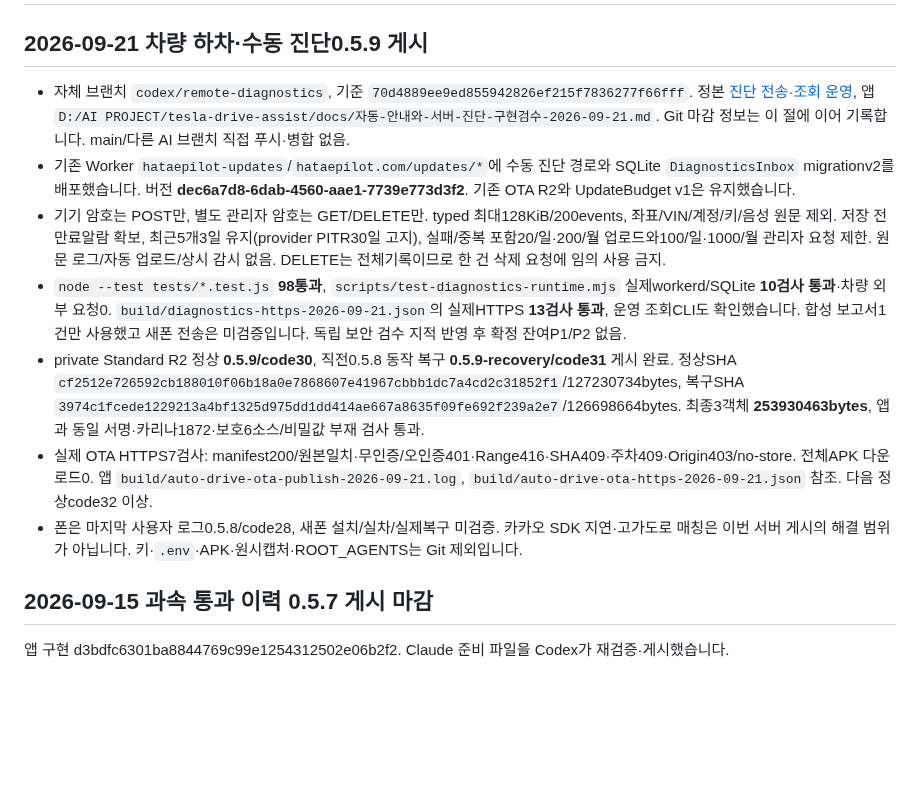
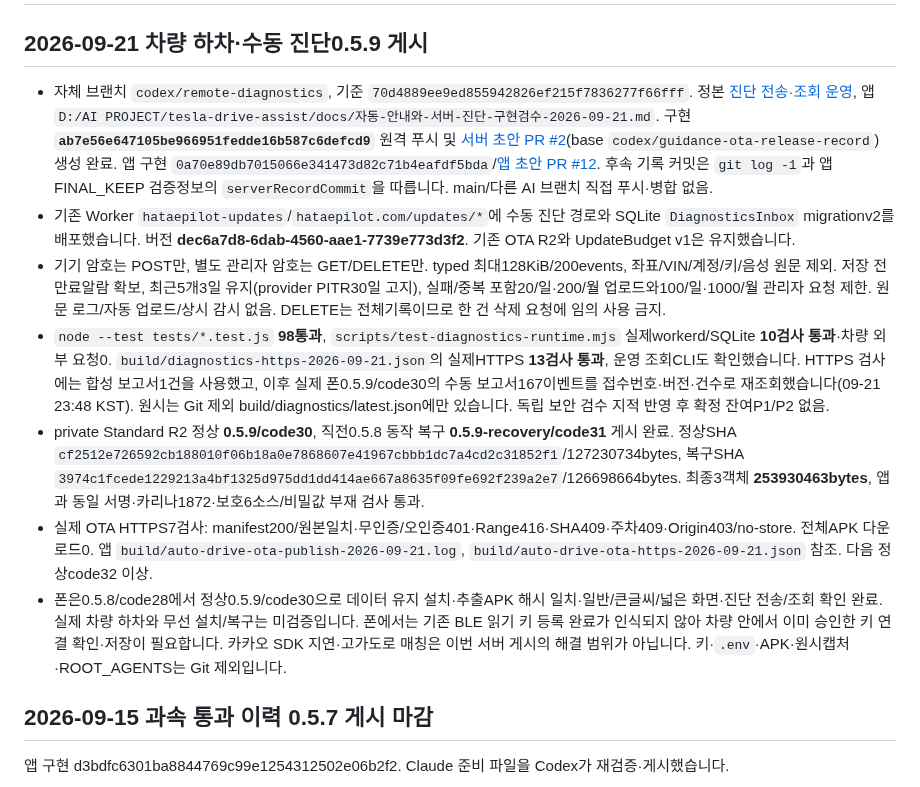
Before and after one commit to mr09101/hataepilot-wellknown, a Markdown page: HANDOFF.md, the part around the change. GitHub-like rendering; blank space fills up the shorter version.

Commit message:
docs: record phone diagnostic upload verification

```diff
--- a/HANDOFF.md
+++ b/HANDOFF.md
@@ -2,13 +2,13 @@
 
 ## 2026-09-21 차량 하차·수동 진단0.5.9 게시
 
-- 자체 브랜치 `codex/remote-diagnostics`, 기준 `70d4889ee9ed855942826ef215f7836277f66fff`. 정본 [진단 전송·조회 운영](updates/진단-전송과-조회-운영안내.md), 앱 `D:/AI PROJECT/tesla-drive-assist/docs/자동-안내와-서버-진단-구현검수-2026-09-21.md`. Git 마감 정보는 이 절에 이어 기록합니다. main/다른 AI 브랜치 직접 푸시·병합 없음.
+- 자체 브랜치 `codex/remote-diagnostics`, 기준 `70d4889ee9ed855942826ef215f7836277f66fff`. 정본 [진단 전송·조회 운영](updates/진단-전송과-조회-운영안내.md), 앱 `D:/AI PROJECT/tesla-drive-assist/docs/자동-안내와-서버-진단-구현검수-2026-09-21.md`. 구현 **`ab7e56e647105be966951fedde16b587c6defcd9`** 원격 푸시 및 [서버 초안 PR #2](https://github.com/mr09101/hataepilot-wellknown/pull/2)(base `codex/guidance-ota-release-record`) 생성 완료. 앱 구현 `0a70e89db7015066e341473d82c71b4eafdf5bda`/[앱 초안 PR #12](https://github.com/mr09101/tesla-drive-assist/pull/12). 후속 기록 커밋은 `git log -1`과 앱 FINAL_KEEP 검증정보의 `serverRecordCommit`을 따릅니다. main/다른 AI 브랜치 직접 푸시·병합 없음.
 - 기존 Worker `hataepilot-updates`/`hataepilot.com/updates/*`에 수동 진단 경로와 SQLite `DiagnosticsInbox` migrationv2를 배포했습니다. 버전 **dec6a7d8-6dab-4560-aae1-7739e773d3f2**. 기존 OTA R2와 UpdateBudget v1은 유지했습니다.
 - 기기 암호는 POST만, 별도 관리자 암호는 GET/DELETE만. typed 최대128KiB/200events, 좌표/VIN/계정/키/음성 원문 제외. 저장 전 만료알람 확보, 최근5개3일 유지(provider PITR30일 고지), 실패/중복 포함20/일·200/월 업로드와100/일·1000/월 관리자 요청 제한. 원문 로그/자동 업로드/상시 감시 없음. DELETE는 전체기록이므로 한 건 삭제 요청에 임의 사용 금지.
-- `node --test tests/*.test.js` **98통과**, `scripts/test-diagnostics-runtime.mjs` 실제workerd/SQLite **10검사 통과**·차량 외부 요청0. `build/diagnostics-https-2026-09-21.json`의 실제HTTPS **13검사 통과**, 운영 조회CLI도 확인했습니다. 합성 보고서1건만 사용했고 새폰 전송은 미검증입니다. 독립 보안 검수 지적 반영 후 확정 잔여P1/P2 없음.
+- `node --test tests/*.test.js` **98통과**, `scripts/test-diagnostics-runtime.mjs` 실제workerd/SQLite **10검사 통과**·차량 외부 요청0. `build/diagnostics-https-2026-09-21.json`의 실제HTTPS **13검사 통과**, 운영 조회CLI도 확인했습니다. HTTPS 검사에는 합성 보고서1건을 사용했고, 이후 실제 폰0.5.9/code30의 수동 보고서167이벤트를 접수번호·버전·건수로 재조회했습니다(09-21 23:48 KST). 원시는 Git 제외 build/diagnostics/latest.json에만 있습니다. 독립 보안 검수 지적 반영 후 확정 잔여P1/P2 없음.
 - private Standard R2 정상 **0.5.9/code30**, 직전0.5.8 동작 복구 **0.5.9-recovery/code31** 게시 완료. 정상SHA `cf2512e726592cb188010f06b18a0e7868607e41967cbbb1dc7a4cd2c31852f1`/127230734bytes, 복구SHA `3974c1fcede1229213a4bf1325d975dd1dd414ae667a8635f09fe692f239a2e7`/126698664bytes. 최종3객체 **253930463bytes**, 앱과 동일 서명·카리나1872·보호6소스/비밀값 부재 검사 통과.
 - 실제 OTA HTTPS7검사: manifest200/원본일치·무인증/오인증401·Range416·SHA409·주차409·Origin403/no-store. 전체APK 다운로드0. 앱 `build/auto-drive-ota-publish-2026-09-21.log`, `build/auto-drive-ota-https-2026-09-21.json` 참조. 다음 정상code32 이상.
-- 폰은 마지막 사용자 로그0.5.8/code28, 새폰 설치/실차/실제복구 미검증. 카카오 SDK 지연·고가도로 매칭은 이번 서버 게시의 해결 범위가 아닙니다. 키·`.env`·APK·원시캡처·ROOT_AGENTS는 Git 제외입니다.
+- 폰은0.5.8/code28에서 정상0.5.9/code30으로 데이터 유지 설치·추출APK 해시 일치·일반/큰글씨/넓은 화면·진단 전송/조회 확인 완료. 실제 차량 하차와 무선 설치/복구는 미검증입니다. 폰에서는 기존 BLE 읽기 키 등록 완료가 인식되지 않아 차량 안에서 이미 승인한 키 연결 확인·저장이 필요합니다. 카카오 SDK 지연·고가도로 매칭은 이번 서버 게시의 해결 범위가 아닙니다. 키·`.env`·APK·원시캡처·ROOT_AGENTS는 Git 제외입니다.
 
 ## 2026-09-15 과속 통과 이력 0.5.7 게시 마감
 
```
Also changed, not shown: PROJECT_BLUEPRINT.md (+1 -1 lines), updates/진단-전송과-조회-운영안내.md (+2 -2 lines).
